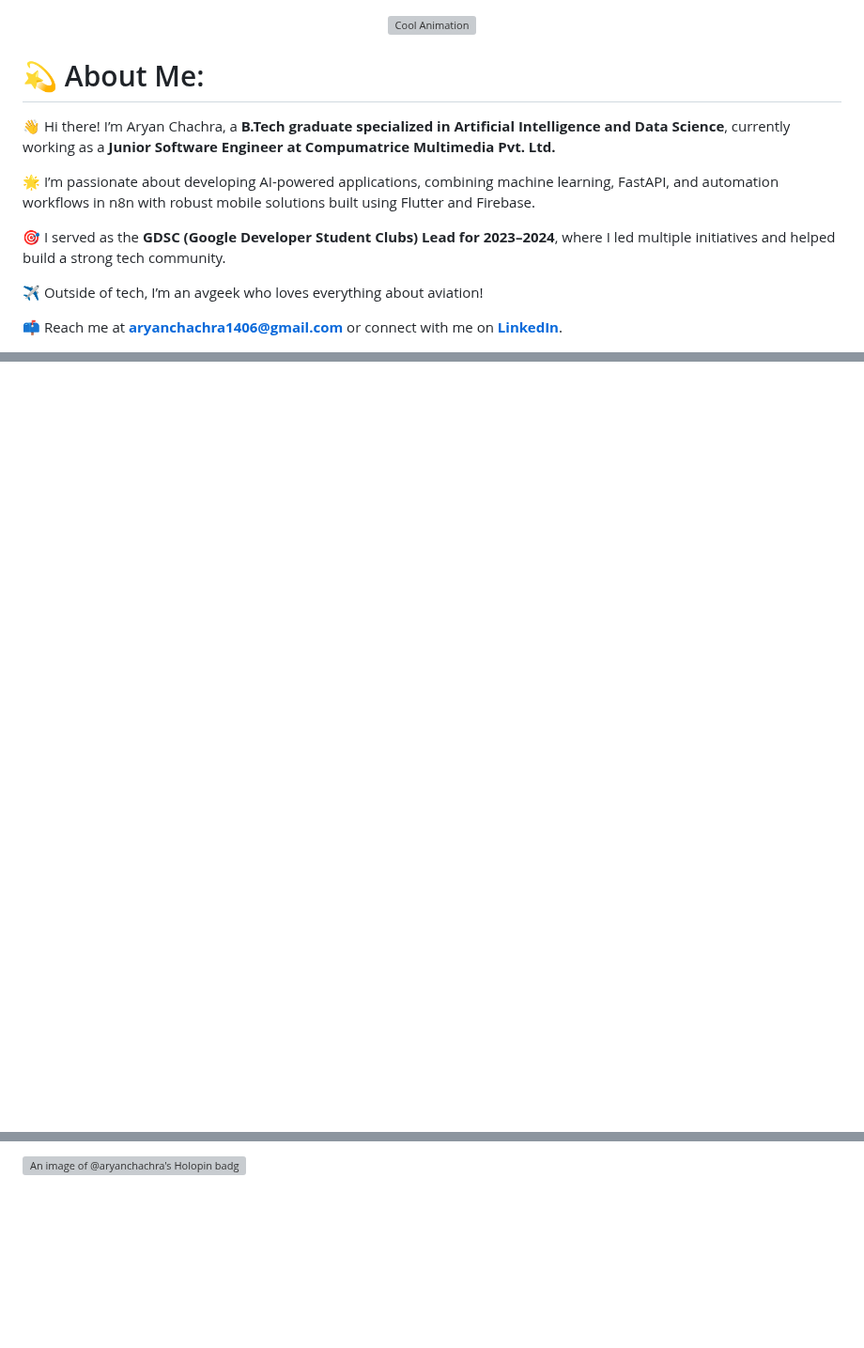
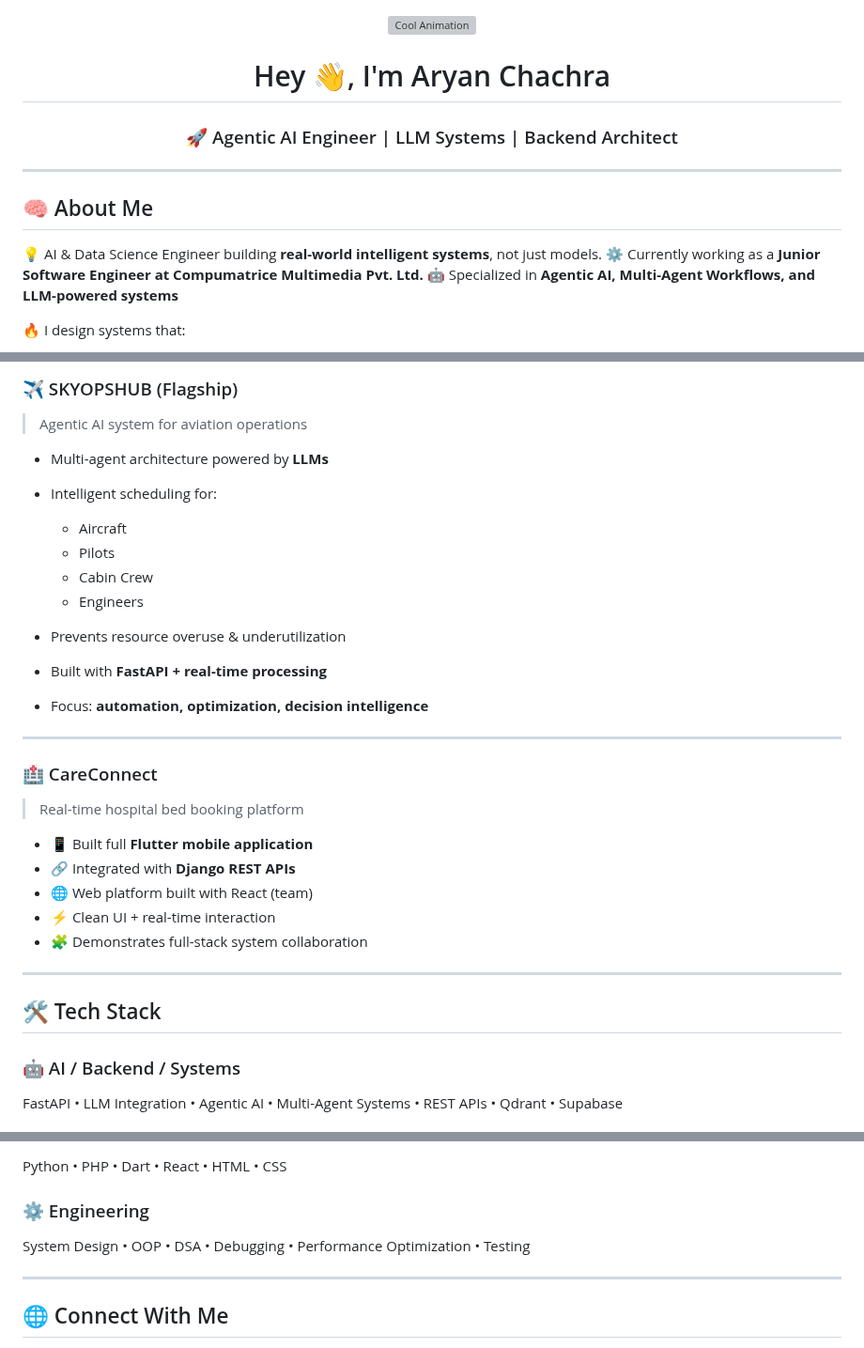
Before and after one commit to AryanChachra/AryanChachra, a Markdown page: Readme.md, 3 parts joined by grey strips. Shown at 94% size. Drawn GitHub-style; blank space fills up the shorter version; grey boxes are pictures that could not be loaded.

Commit message:
Revise README with updated content and layout
Updated personal information, projects, tech stack, and GitHub stats in the README.

```diff
--- a/Readme.md
+++ b/Readme.md
@@ -2,14 +2,16 @@
   <img src="https://media.giphy.com/media/v1.Y2lkPTc5MGI3NjExNDU1MG5zejdrMWkxdTE0YWkyN3VocWFhejJqaHBjM3NjbHphbnNjdCZlcD12MV9pbnRlcm5hbF9naWZfYnlfaWQmY3Q9Zw/QRkUDOgWiVcfoCDgoA/giphy.gif" alt="Cool Animation" style="margin-right: 20px;"/>
 </div>
 
-# 💫 About Me:
-👋 Hi there! I’m Aryan Chachra, a **B.Tech graduate specialized in Artificial Intelligence and Data Science**, currently working as a **Junior Software Engineer at Compumatrice Multimedia Pvt. Ltd.**
+<h1 align="center">Hey 👋, I'm Aryan Chachra</h1>
+<h3 align="center">🚀 Agentic AI Engineer | LLM Systems | Backend Architect</h3>
 
-🌟 I’m passionate about developing AI-powered applications, combining machine learning, FastAPI, and automation workflows in n8n with robust mobile solutions built using Flutter and Firebase.
+---
 
-🎯 I served as the **GDSC (Google Developer Student Clubs) Lead for 2023–2024**, where I led multiple initiatives and helped build a strong tech community.
+## 🧠 About Me
 
-✈️ Outside of tech, I’m an avgeek who loves everything about aviation!
+💡 AI & Data Science Engineer building **real-world intelligent systems**, not just models.
+⚙️ Currently working as a **Junior Software Engineer at Compumatrice Multimedia Pvt. Ltd.**
+🤖 Specialized in **Agentic AI, Multi-Agent Workflows, and LLM-powered systems**
 
-📫 Reach me at **aryanchachra1406@gmail.com** or connect with me on **[LinkedIn](https://www.linkedin.com/in/aryan-chachra-519927232/)**.
+🔥 I design systems that:
 
@@ -22,2 +33,37 @@
+### ✈️ SKYOPSHUB (Flagship)
+
+> Agentic AI system for aviation operations
+
+* Multi-agent architecture powered by **LLMs**
+* Intelligent scheduling for:
+
+  * Aircraft
+  * Pilots
+  * Cabin Crew
+  * Engineers
+* Prevents resource overuse & underutilization
+* Built with **FastAPI + real-time processing**
+* Focus: **automation, optimization, decision intelligence**
+
+---
+
+### 🏥 CareConnect
+
+> Real-time hospital bed booking platform
+
+* 📱 Built full **Flutter mobile application**
+* 🔗 Integrated with **Django REST APIs**
+* 🌐 Web platform built with React (team)
+* ⚡ Clean UI + real-time interaction
+* 🧩 Demonstrates full-stack system collaboration
+
+---
+
+## 🛠️ Tech Stack
+
+### 🤖 AI / Backend / Systems
+
+<p>
+  FastAPI • LLM Integration • Agentic AI • Multi-Agent Systems • REST APIs • Qdrant • Supabase
 </p>
 
@@ -55,2 +77,15 @@
 
-[![An image of @aryanchachra's Holopin badges, which is a link to view their full Holopin profile](https://holopin.me/aryanchachra)](https://holopin.io/@aryanchachra)
+<p>
+  Python • PHP • Dart • React • HTML • CSS
+</p>
+
+### ⚙️ Engineering
+
+<p>
+  System Design • OOP • DSA • Debugging • Performance Optimization • Testing
+</p>
+
+---
+
+## 🌐 Connect With Me
+
```
Also changed, not shown: other parts of Readme.md (+46 -35 lines).
